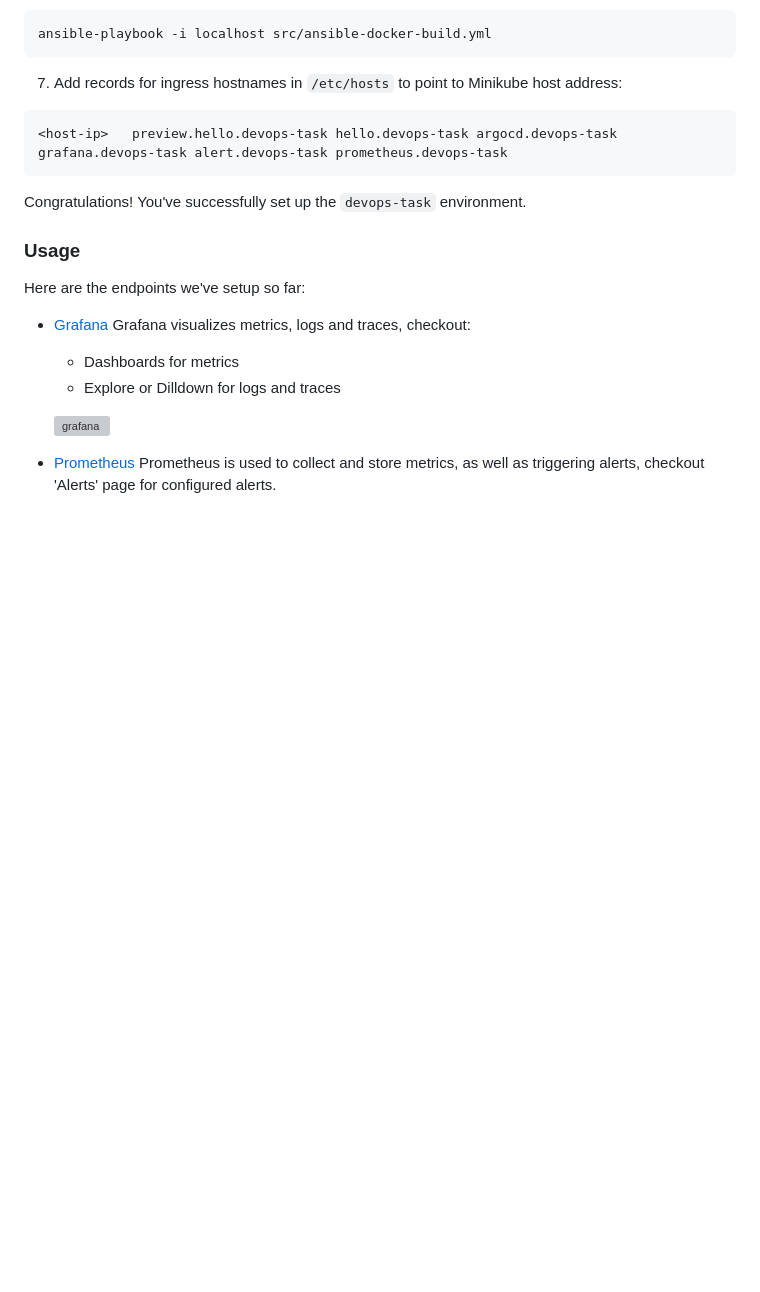
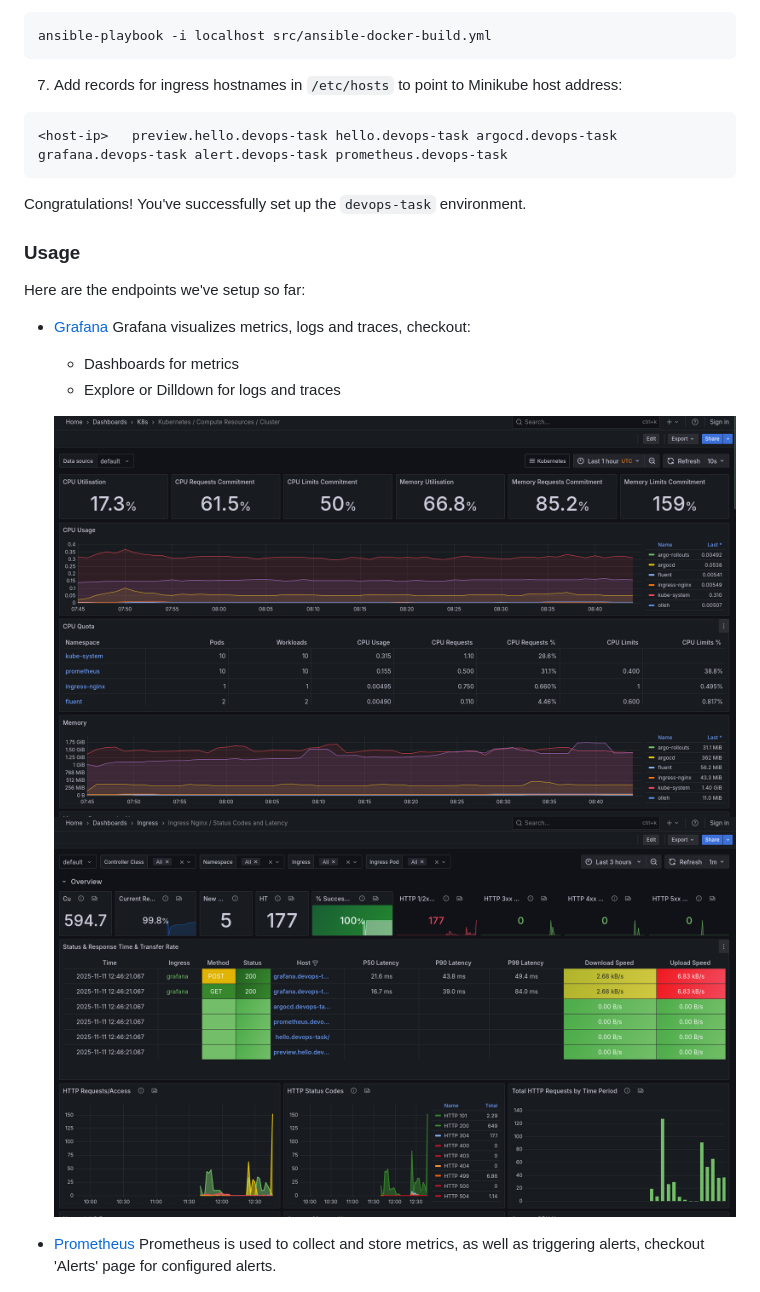
Before and after one commit to Amirbekyan/devops-task, a Markdown page: README.md, the part around the change. GitHub-like rendering; pictures changed too: docs/img/dashboard-nginx.png (added), docs/img/grafana.png (added); blank space fills up the shorter version; grey boxes are pictures that could not be loaded.

Commit message:
add missing scrshots

```diff
--- a/README.md
+++ b/README.md
@@ -64,6 +64,7 @@ Here are the endpoints we've setup so far:
     * Explore or Dilldown for logs and traces
 
   ![grafana](/docs/img/grafana.png)
+  ![dashboard](/docs/img/dashboard-nginx.png)
 
 * [Prometheus](http://prometheus.devops-task:32080/)
   Prometheus is used to collect and store metrics, as well as triggering alerts, checkout 'Alerts' page for configured alerts.
```
